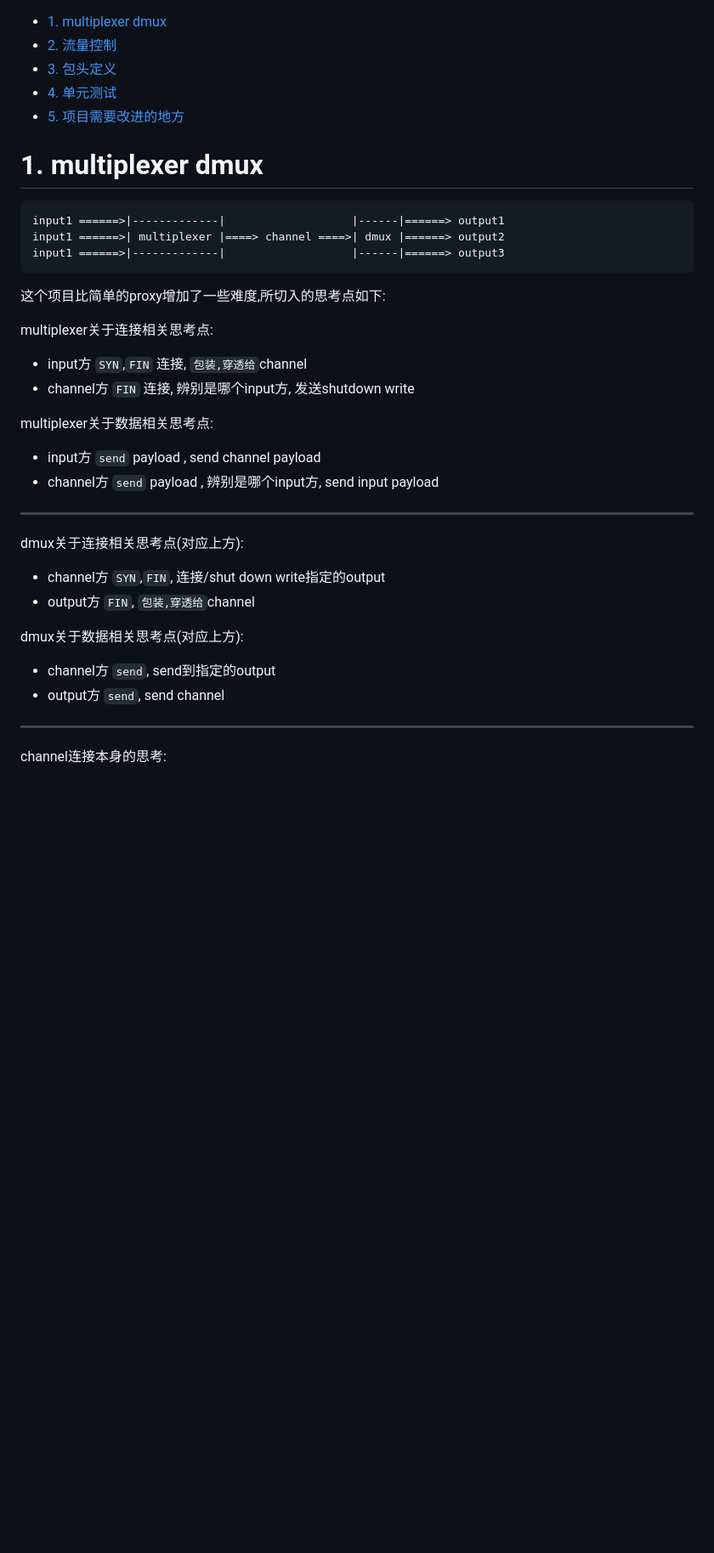
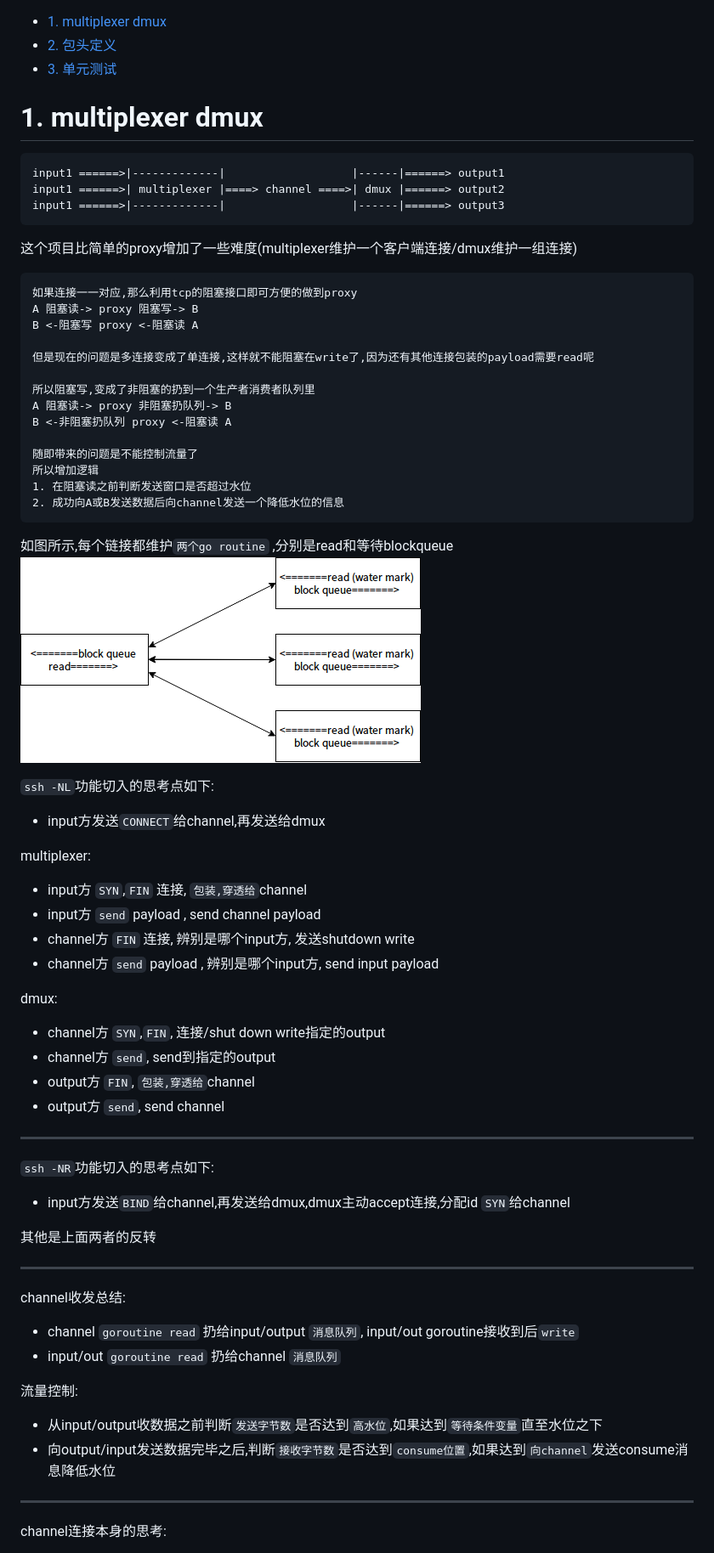
Before and after one commit to yqsy/recipes, a Markdown page: multiplexer/readme.md, the part around one of its changes. Shown at 85% size. GitHub-like rendering; pictures changed too: multiplexer/multiplexer.png (added); blank space fills up the shorter version.

````diff
--- a/multiplexer/readme.md
+++ b/multiplexer/readme.md
@@ -1,10 +1,8 @@
 <!-- TOC -->
 
 - [1. multiplexer dmux](#1-multiplexer-dmux)
-- [2. 流量控制](#2-流量控制)
-- [3. 包头定义](#3-包头定义)
-- [4. 单元测试](#4-单元测试)
-- [5. 项目需要改进的地方](#5-项目需要改进的地方)
+- [2. 包头定义](#2-包头定义)
+- [3. 单元测试](#3-单元测试)
 
 <!-- /TOC -->
 
@@ -18,27 +16,59 @@ input1 ======>| multiplexer |====> channel ====>| dmux |======> output2
 input1 ======>|-------------|                   |------|======> output3
 ```
 
-这个项目比简单的proxy增加了一些难度,所切入的思考点如下:
+这个项目比简单的proxy增加了一些难度(multiplexer维护一个客户端连接/dmux维护一组连接)
 
+```
+如果连接一一对应,那么利用tcp的阻塞接口即可方便的做到proxy
+A 阻塞读-> proxy 阻塞写-> B
+B <-阻塞写 proxy <-阻塞读 A
 
-multiplexer关于连接相关思考点:
+但是现在的问题是多连接变成了单连接,这样就不能阻塞在write了,因为还有其他连接包装的payload需要read呢
+
+所以阻塞写,变成了非阻塞的扔到一个生产者消费者队列里
+A 阻塞读-> proxy 非阻塞扔队列-> B
+B <-非阻塞扔队列 proxy <-阻塞读 A
+
+随即带来的问题是不能控制流量了
+所以增加逻辑
+1. 在阻塞读之前判断发送窗口是否超过水位
+2. 成功向A或B发送数据后向channel发送一个降低水位的信息
+```
+
+如图所示,每个链接都维护`两个go routine`  ,分别是read和等待blockqueue
+![](multiplexer.png)
+
+`ssh -NL`功能切入的思考点如下:
+* input方发送`CONNECT`给channel,再发送给dmux
+
+multiplexer:
 * input方 `SYN`,`FIN` 连接, `包装,穿透给`channel
+* input方 `send` payload , send channel payload
 * channel方 `FIN` 连接, 辨别是哪个input方, 发送shutdown write
+* channel方 `send` payload , 辨别是哪个input方, send input payload
 
-multiplexer关于数据相关思考点:
-* input方 `send` payload , send channel payload
-* channel方 `send` payload , 辨别是哪个input方, send input payload
+dmux:
+* channel方 `SYN`,`FIN`, 连接/shut down write指定的output
+* channel方 `send`, send到指定的output
+* output方 `FIN`, `包装,穿透给`channel
+* output方 `send`, send channel
 
 ---
 
-dmux关于连接相关思考点(对应上方):
-* channel方 `SYN`,`FIN`, 连接/shut down write指定的output
-* output方 `FIN`, `包装,穿透给`channel
+`ssh -NR`功能切入的思考点如下:
+* input方发送`BIND`给channel,再发送给dmux,dmux主动accept连接,分配id `SYN`给channel
 
-dmux关于数据相关思考点(对应上方):
-* channel方 `send`, send到指定的output
-* output方 `send`, send channel
+其他是上面两者的反转
 
+
+---
+channel收发总结:
+* channel `goroutine read` 扔给input/output `消息队列`, input/out goroutine接收到后`write`
+* input/out `goroutine read` 扔给channel `消息队列`
+
+流量控制:
+* 从input/output收数据之前判断`发送字节数`是否达到`高水位`,如果达到`等待条件变量`直至水位之下
+* 向output/input发送数据完毕之后,判断`接收字节数`是否达到`consume位置`,如果达到`向channel`发送consume消息降低水位
 ---
 
 channel连接本身的思考:
````
Also changed, not shown: other parts of multiplexer/readme.md (+16 -22 lines), readme.md (+2 -1 lines), through-net/readme.md (deleted, +0 -4 lines), 5 other files.
